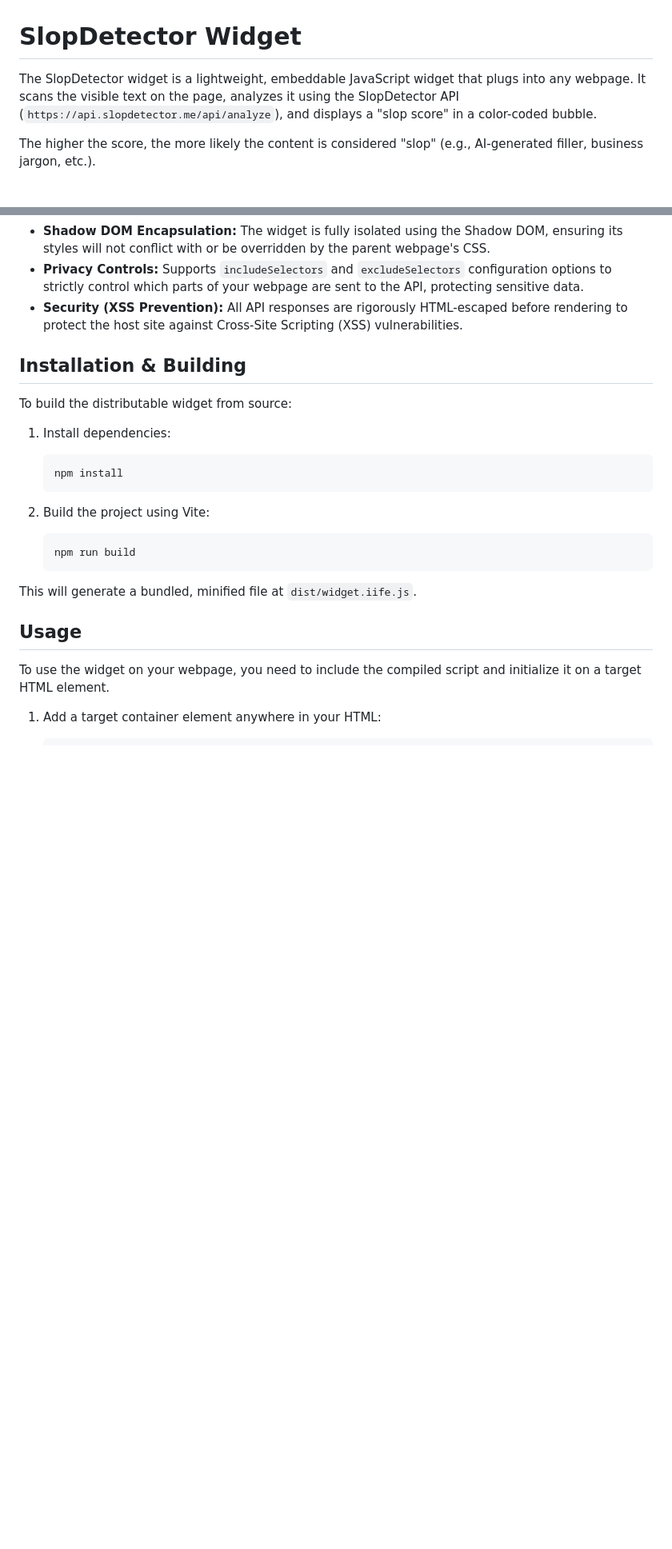
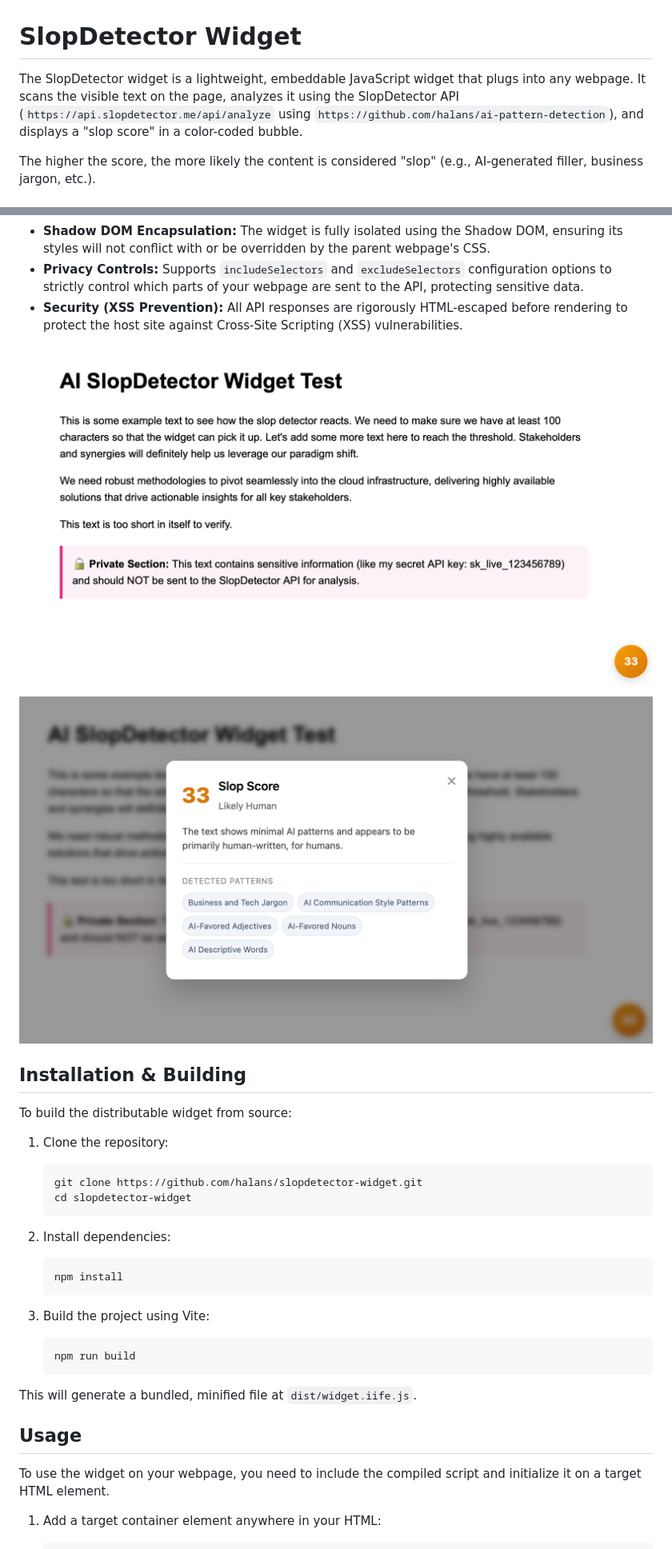
Before and after one commit to halans/slopdetector-widget, a Markdown page: README.md, 2 parts joined by grey strips. Shown: that part at 80% size. Drawn GitHub-style; pictures changed too: slopdetector_widget.png (added), slopdetector_widget_modal.png (added); blank space fills up the shorter version.

Commit message:
docs: add interface screenshots and update documentation with API references and installation steps

````diff
--- a/README.md
+++ b/README.md
@@ -1,6 +1,6 @@
 # SlopDetector Widget
 
-The SlopDetector widget is a lightweight, embeddable JavaScript widget that plugs into any webpage. It scans the visible text on the page, analyzes it using the SlopDetector API (`https://api.slopdetector.me/api/analyze`), and displays a "slop score" in a color-coded bubble.
+The SlopDetector widget is a lightweight, embeddable JavaScript widget that plugs into any webpage. It scans the visible text on the page, analyzes it using the SlopDetector API (`https://api.slopdetector.me/api/analyze` using `https://github.com/halans/ai-pattern-detection`), and displays a "slop score" in a color-coded bubble.
 
 The higher the score, the more likely the content is considered "slop" (e.g., AI-generated filler, business jargon, etc.).
 
@@ -16,16 +16,26 @@ The higher the score, the more likely the content is considered "slop" (e.g., AI
 - **Privacy Controls:** Supports `includeSelectors` and `excludeSelectors` configuration options to strictly control which parts of your webpage are sent to the API, protecting sensitive data.
 - **Security (XSS Prevention):** All API responses are rigorously HTML-escaped before rendering to protect the host site against Cross-Site Scripting (XSS) vulnerabilities.
 
+![SlopDetector Widget](./slopdetector_widget.png)
+
+![SlopDetector Widget Modal](./slopdetector_widget_modal.png)
+
 ## Installation & Building
 
 To build the distributable widget from source:
 
-1. Install dependencies:
+1. Clone the repository:
+   ```bash
+   git clone https://github.com/halans/slopdetector-widget.git
+   cd slopdetector-widget
+   ```
+
+2. Install dependencies:
    ```bash
    npm install
    ```
 
-2. Build the project using Vite:
+3. Build the project using Vite:
    ```bash
    npm run build
    ```
````
Also changed, not shown: other parts of README.md (+1 -1 lines).
